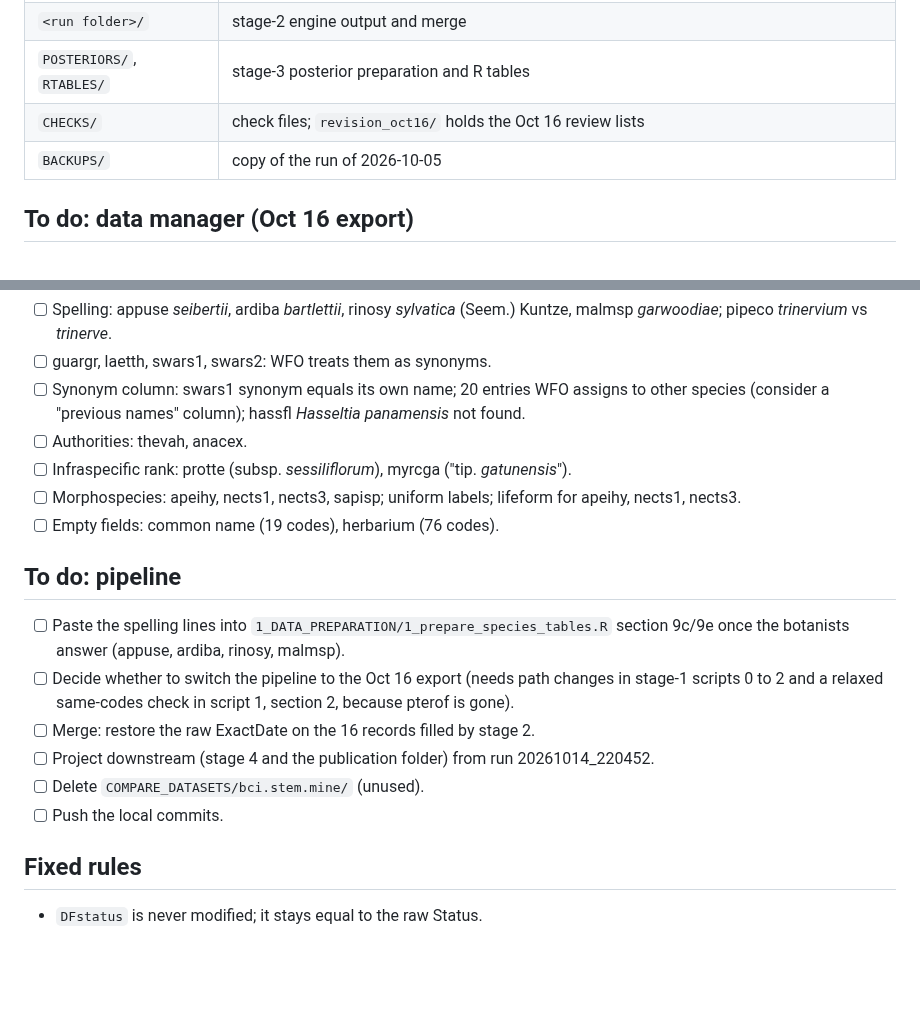
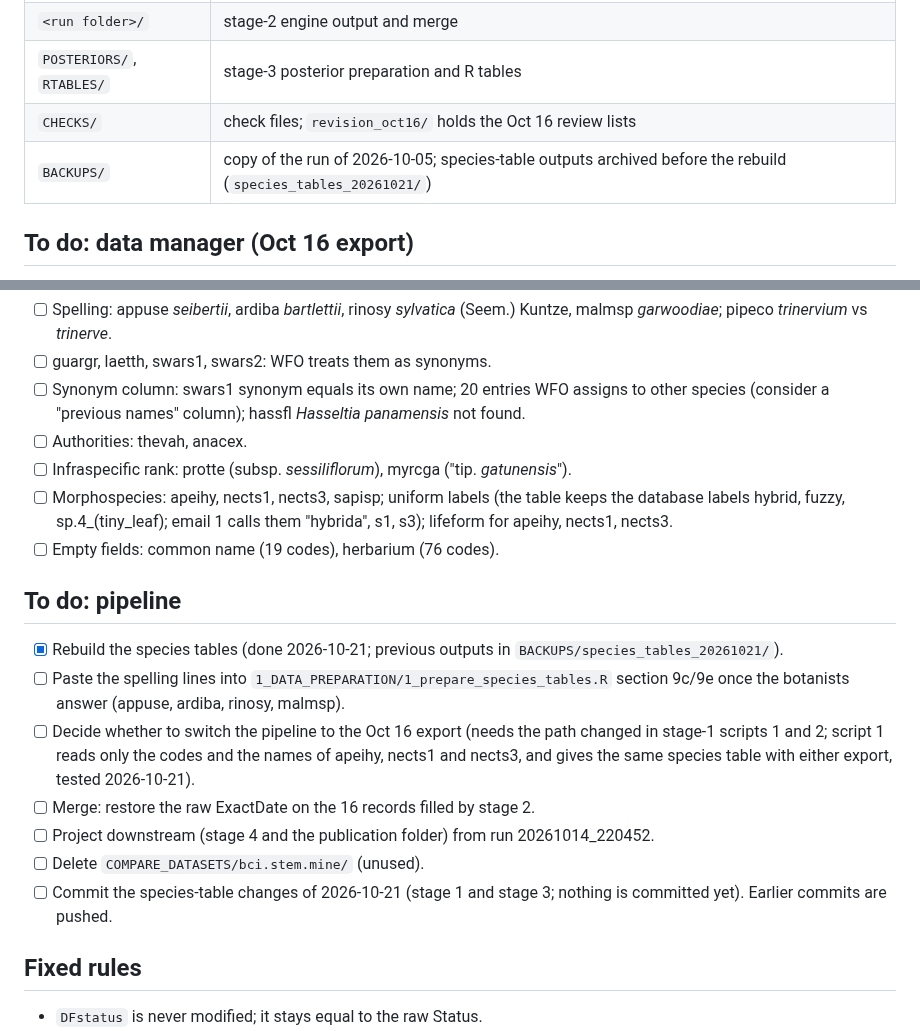
Before and after one commit to jamedina09/BCI50ha_StemReconstruction_Rtables, a Markdown page: BCI_stem_reconstruction/DATA/README.md, 2 parts joined by grey strips. Rendered like a GitHub page; blank space fills up the shorter version.

Commit message:
DATA README: to-do list after the species-table rebuild

```diff
--- a/BCI_stem_reconstruction/DATA/README.md
+++ b/BCI_stem_reconstruction/DATA/README.md
@@ -12,7 +12,7 @@ Last updated 2026-10-16. Run in use: `20261014_220452_unknown_allT_DP_MB_NME_R12
 | `<run folder>/` | stage-2 engine output and merge |
 | `POSTERIORS/`, `RTABLES/` | stage-3 posterior preparation and R tables |
 | `CHECKS/` | check files; `revision_oct16/` holds the Oct 16 review lists |
-| `BACKUPS/` | copy of the run of 2026-10-05 |
+| `BACKUPS/` | copy of the run of 2026-10-05; species-table outputs archived before the rebuild (`species_tables_20261021/`) |
 
 ## To do: data manager (Oct 16 export)
 
@@ -40,17 +40,18 @@ Details: `CHECKS/revision_oct16/botanicos/`.
 - [ ] Synonym column: swars1 synonym equals its own name; 20 entries WFO assigns to other species (consider a "previous names" column); hassfl *Hasseltia panamensis* not found.
 - [ ] Authorities: thevah, anacex.
 - [ ] Infraspecific rank: protte (subsp. *sessiliflorum*), myrcga ("tip. *gatunensis*").
-- [ ] Morphospecies: apeihy, nects1, nects3, sapisp; uniform labels; lifeform for apeihy, nects1, nects3.
+- [ ] Morphospecies: apeihy, nects1, nects3, sapisp; uniform labels (the table keeps the database labels hybrid, fuzzy, sp.4_(tiny_leaf); email 1 calls them "hybrida", s1, s3); lifeform for apeihy, nects1, nects3.
 - [ ] Empty fields: common name (19 codes), herbarium (76 codes).
 
 ## To do: pipeline
 
+- [x] Rebuild the species tables (done 2026-10-21; previous outputs in `BACKUPS/species_tables_20261021/`).
 - [ ] Paste the spelling lines into `1_DATA_PREPARATION/1_prepare_species_tables.R` section 9c/9e once the botanists answer (appuse, ardiba, rinosy, malmsp).
-- [ ] Decide whether to switch the pipeline to the Oct 16 export (needs path changes in stage-1 scripts 0 to 2 and a relaxed same-codes check in script 1, section 2, because pterof is gone).
+- [ ] Decide whether to switch the pipeline to the Oct 16 export (needs the path changed in stage-1 scripts 1 and 2; script 1 reads only the codes and the names of apeihy, nects1 and nects3, and gives the same species table with either export, tested 2026-10-21).
 - [ ] Merge: restore the raw ExactDate on the 16 records filled by stage 2.
 - [ ] Project downstream (stage 4 and the publication folder) from run 20261014_220452.
 - [ ] Delete `COMPARE_DATASETS/bci.stem.mine/` (unused).
-- [ ] Push the local commits.
+- [ ] Commit the species-table changes of 2026-10-21 (stage 1 and stage 3; nothing is committed yet). Earlier commits are pushed.
 
 ## Fixed rules
 
```
Also changed, not shown: other parts of BCI_stem_reconstruction/DATA/README.md (+1 -1 lines).
